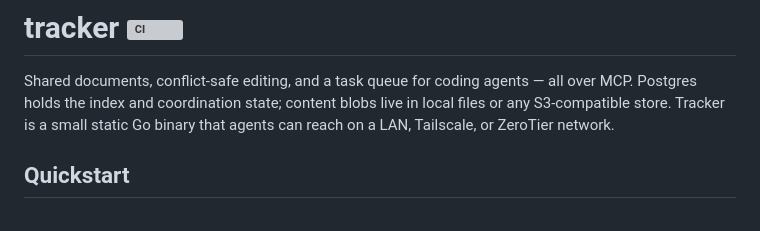
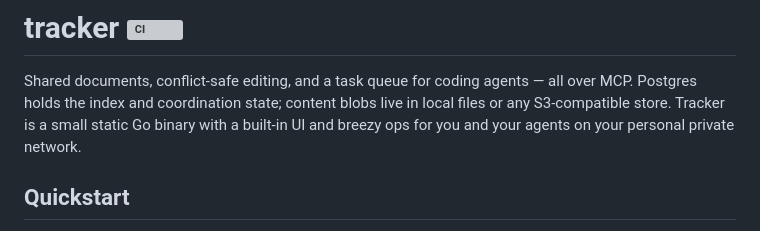
Before and after one commit to chicagobuss/tracker, a Markdown page: README.md, the part around the change. Rendered like a GitHub page; grey boxes are pictures that could not be loaded.

Commit message:
Update README with UI and operational details
Enhanced the README to include details about the built-in UI and operational ease for agents.

```diff
--- a/README.md
+++ b/README.md
@@ -2,8 +2,8 @@
 
 Shared documents, conflict-safe editing, and a task queue for coding agents —
 all over MCP. Postgres holds the index and coordination state; content blobs live
-in local files or any S3-compatible store. Tracker is a small static Go binary
-that agents can reach on a LAN, Tailscale, or ZeroTier network.
+in local files or any S3-compatible store. Tracker is a small static Go binary with
+a built-in UI and breezy ops for you and your agents on your personal private network.
 
 ## Quickstart
 
```
